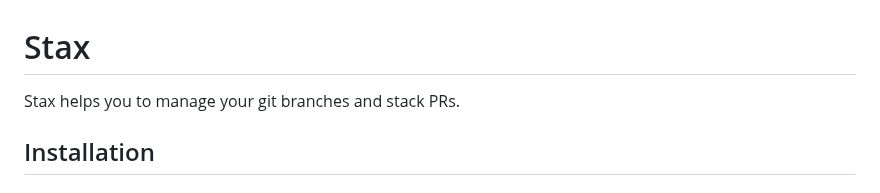
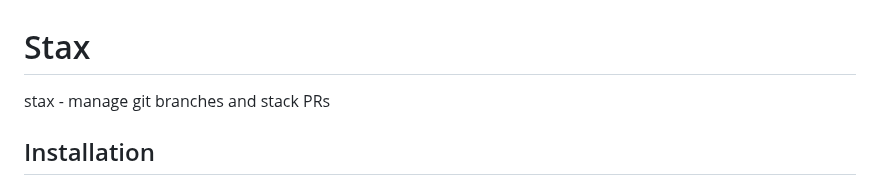
Before and after one commit to TarasMazepa/stax, a Markdown page: README.md, the part around the change. GitHub-like rendering.

```diff
--- a/README.md
+++ b/README.md
@@ -1,6 +1,6 @@
 # Stax
 
-Stax helps you to manage your git branches and stack PRs.
+stax - manage git branches and stack PRs
 
 ## Installation
 
```
